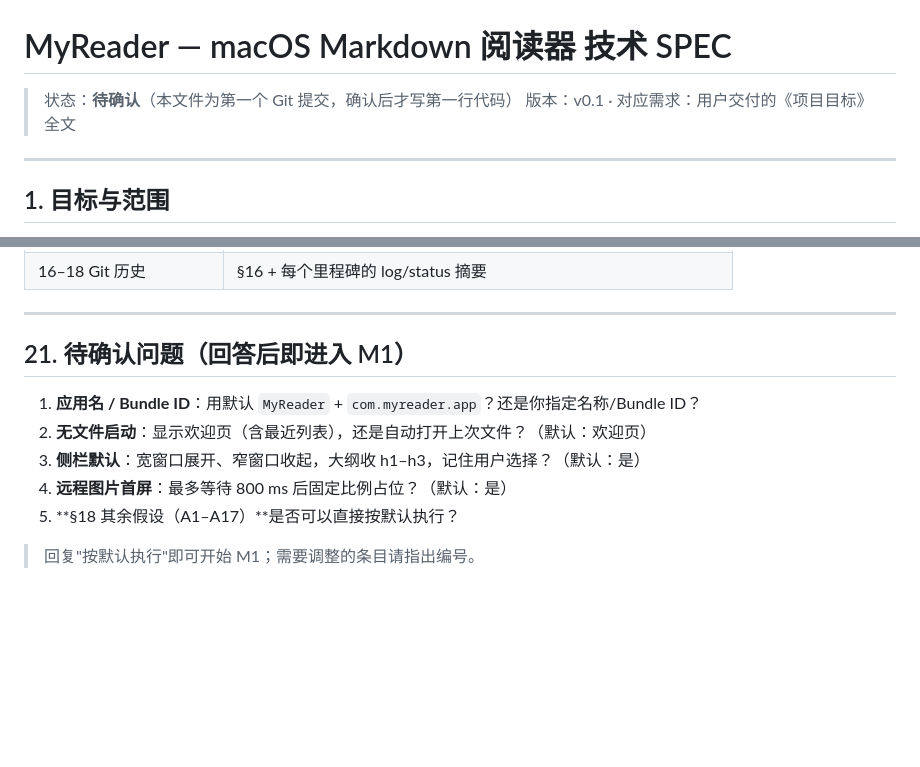
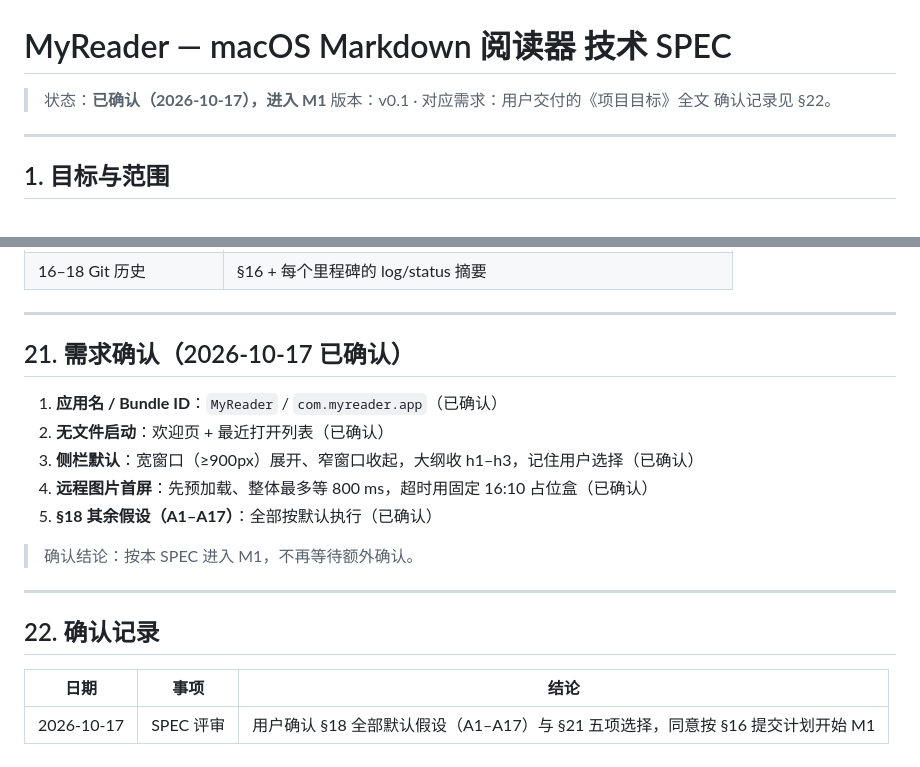
Before and after one commit to ChanYikLam/MyReader, a Markdown page: SPEC.md, 2 parts joined by grey strips. GitHub-like rendering; blank space fills up the shorter version.

Commit message:
docs(spec): 记录 SPEC 确认结论并进入 M1
用户确认 §18 全部默认假设（A1–A17）与 §21 五项选择：
MyReader/com.myreader.app、启动欢迎页、侧栏宽窗口展开收 h1–h3、
远程图片最多等 800ms 后占位、其余按默认。

```diff
--- a/SPEC.md
+++ b/SPEC.md
@@ -1,7 +1,8 @@
 # MyReader — macOS Markdown 阅读器 技术 SPEC
 
-> 状态：**待确认**（本文件为第一个 Git 提交，确认后才写第一行代码）
+> 状态：**已确认（2026-10-17），进入 M1**
 > 版本：v0.1 · 对应需求：用户交付的《项目目标》全文
+> 确认记录见 §22。
 
 ---
 
@@ -588,12 +589,20 @@ katex.renderToString(tex, {
 
 ---
 
-## 21. 待确认问题（回答后即进入 M1）
+## 21. 需求确认（2026-10-17 已确认）
 
-1. **应用名 / Bundle ID**：用默认 `MyReader` + `com.myreader.app`？还是你指定名称/Bundle ID？
-2. **无文件启动**：显示欢迎页（含最近列表），还是自动打开上次文件？（默认：欢迎页）
-3. **侧栏默认**：宽窗口展开、窄窗口收起，大纲收 h1–h3，记住用户选择？（默认：是）
-4. **远程图片首屏**：最多等待 800 ms 后固定比例占位？（默认：是）
-5. **§18 其余假设（A1–A17）**是否可以直接按默认执行？
+1. **应用名 / Bundle ID**：`MyReader` / `com.myreader.app`（已确认）
+2. **无文件启动**：欢迎页 + 最近打开列表（已确认）
+3. **侧栏默认**：宽窗口（≥900px）展开、窄窗口收起，大纲收 h1–h3，记住用户选择（已确认）
+4. **远程图片首屏**：先预加载、整体最多等 800 ms，超时用固定 16:10 占位盒（已确认）
+5. **§18 其余假设（A1–A17）**：全部按默认执行（已确认）
 
-> 回复"按默认执行"即可开始 M1；需要调整的条目请指出编号。
+> 确认结论：按本 SPEC 进入 M1，不再等待额外确认。
+
+---
+
+## 22. 确认记录
+
+| 日期 | 事项 | 结论 |
+|---|---|---|
+| 2026-10-17 | SPEC 评审 | 用户确认 §18 全部默认假设（A1–A17）与 §21 五项选择，同意按 §16 提交计划开始 M1 |
```
